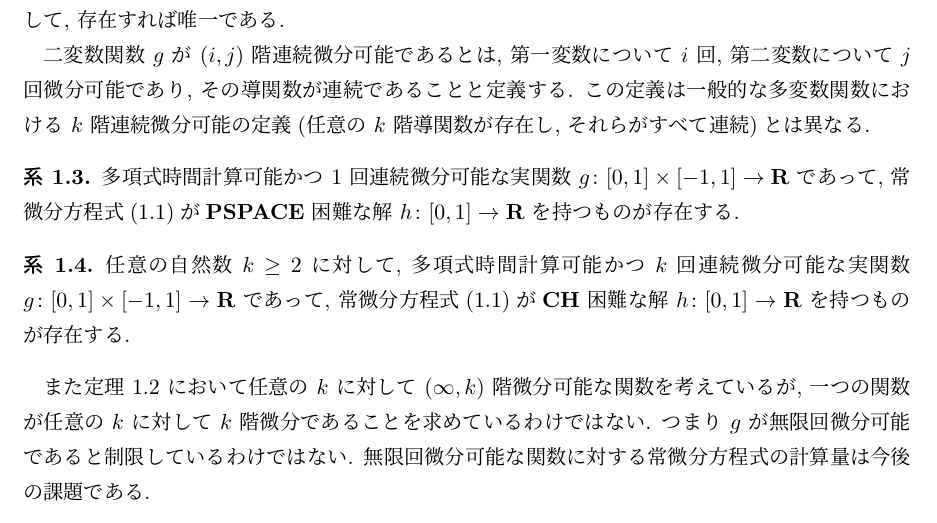
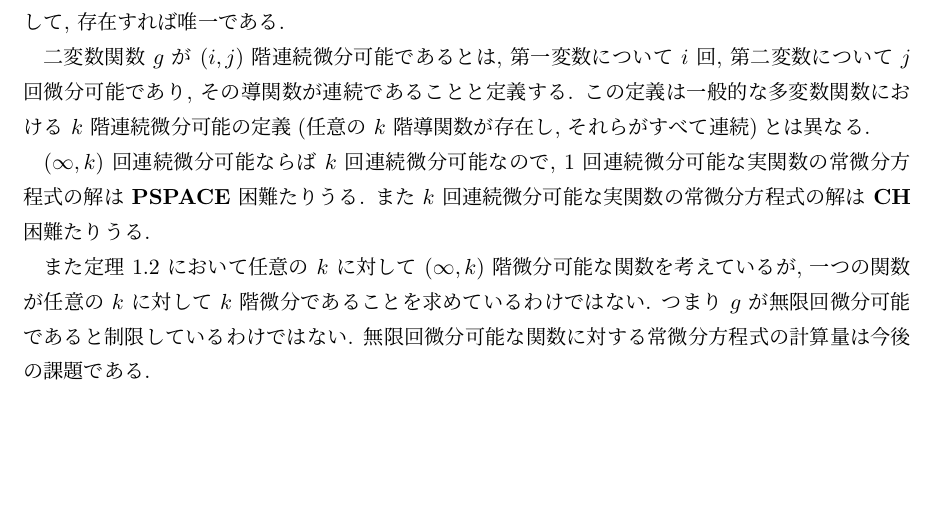
Before and after one commit to ex-hota911/LA2011Winter, a LaTeX document (fulltext.tex, which reads introduction.tex): part of page 3 of 20, cut so that both start at the same text, the shorter picture padded with empty space. Compiled offline with pLaTeX and dvipdfmx.

Commit message:
系1.3. 系1.4. を削除

```diff
--- a/introduction.tex
+++ b/introduction.tex
@@ -103,20 +103,9 @@ $g \colon [0,1] \times [-1, 1] \to \R$ と書いたのは,
  この定義は一般的な多変数関数における $k$ 階連続微分可能の定義
  (任意の $k$ 階導関数が存在し, それらがすべて連続)とは異なる.
 
- \begin{collorary}
-  多項式時間計算可能かつ $1$ 回連続微分可能な
-  実関数 $g \colon [0,1] \times [-1,1] \to \R$ であって,
-  常微分方程式(\ref{eq:ode})が
-  $\classPSPACE$ 困難な解 $h \colon [0, 1] \to \R$ を持つものが存在する.
- \end{collorary}
-
- \begin{collorary}
-  任意の自然数 $k \ge 2$ に対して,
-  多項式時間計算可能かつ $k$ 回連続微分可能な
-  実関数 $g \colon [0,1] \times [-1,1] \to \R$ であって,
-  常微分方程式(\ref{eq:ode})が
-  $\classCH$ 困難な解 $h \colon [0, 1] \to \R$ を持つものが存在する.
- \end{collorary}
+$(\infty, k)$ 回連続微分可能ならば $k$ 回連続微分可能なので,
+$1$ 回連続微分可能な実関数の常微分方程式の解は $\classPSPACE$ 困難たりうる.
+また $k$ 回連続微分可能な実関数の常微分方程式の解は $\classCH$ 困難たりうる.
 
  また定理 \ref{KTimesIsCH} において
  任意の $k$ に対して $(\infty, k)$ 階微分可能な関数を考えているが,
```
Also changed, not shown: fulltext.pdf, 1 other file.
